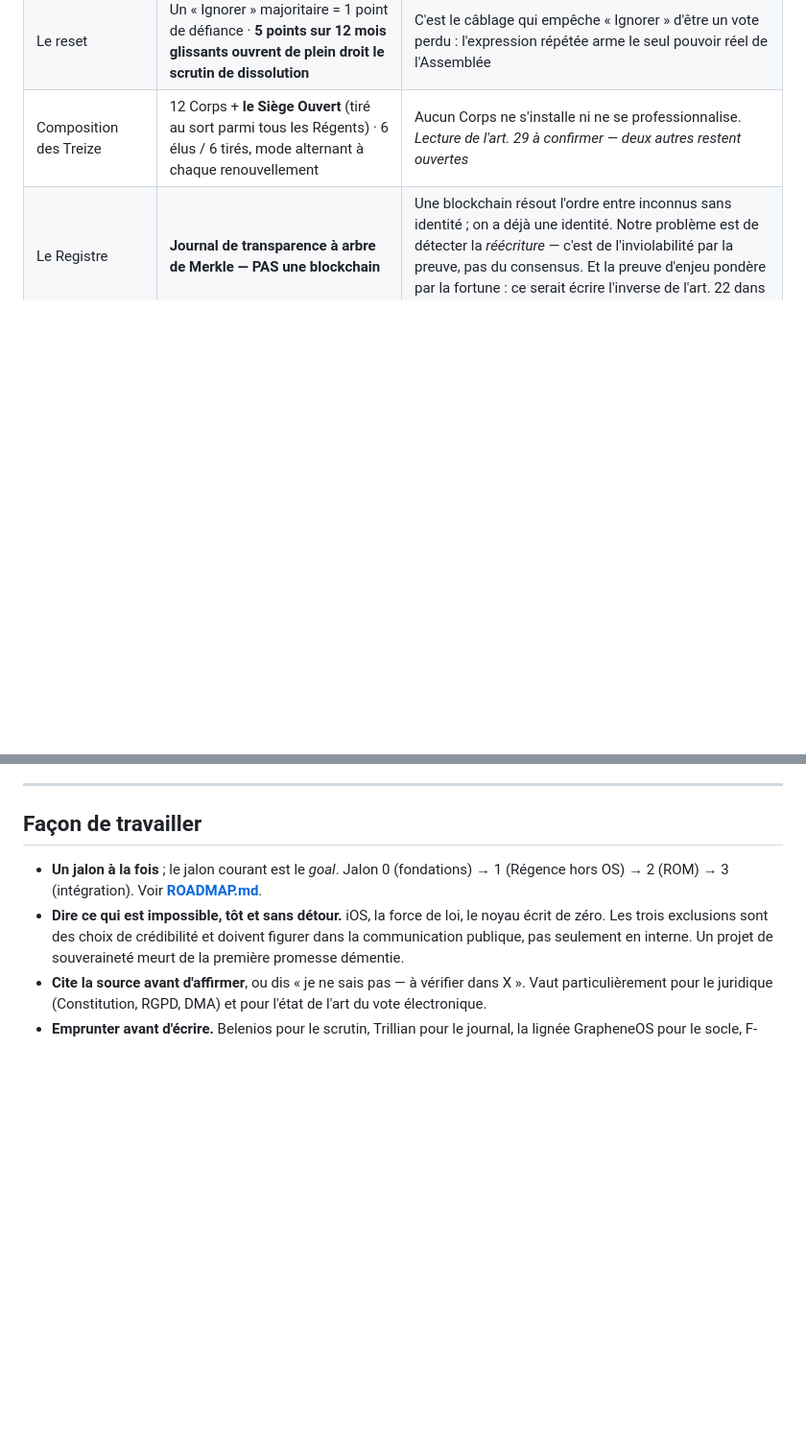
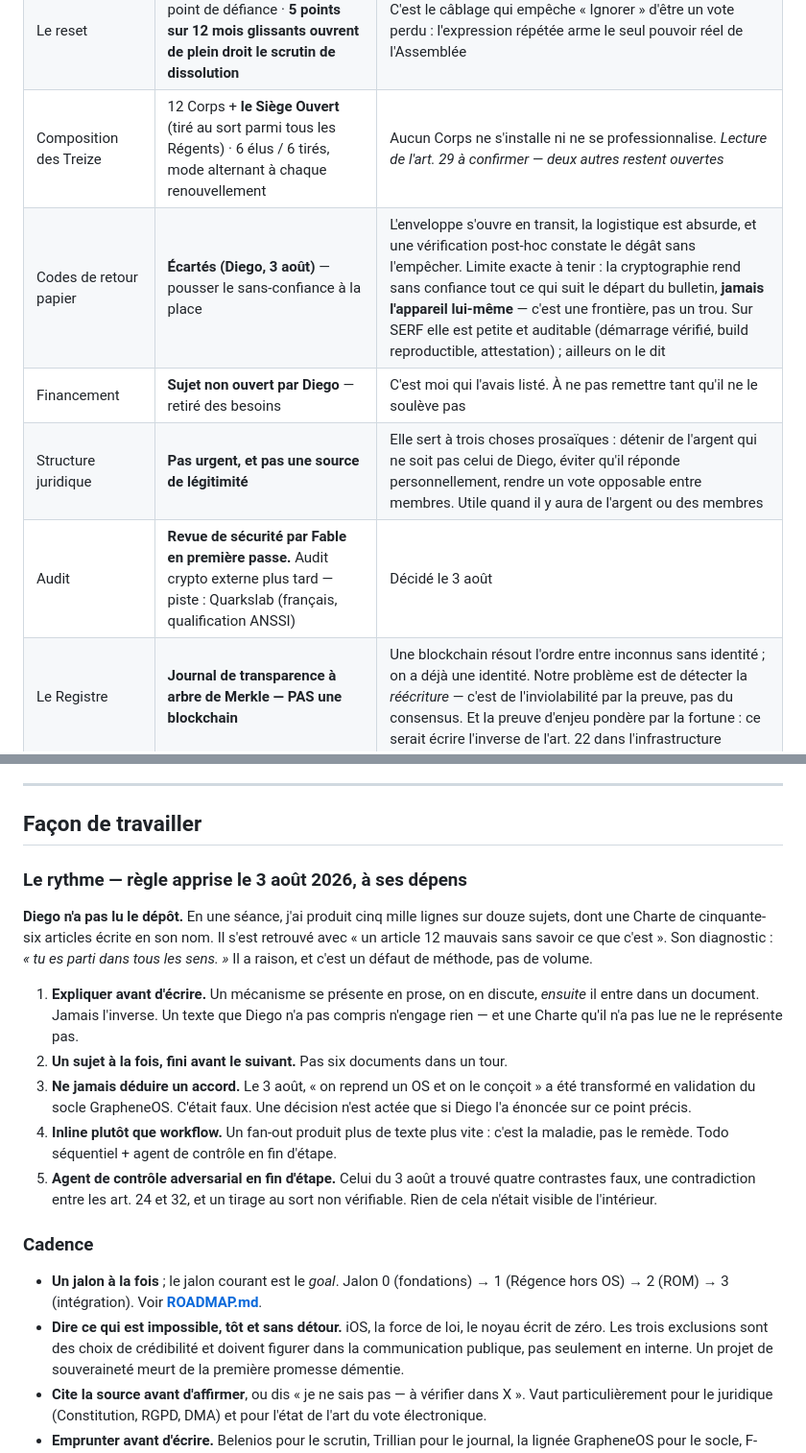
Before and after one commit to Aku-Origin/SERF, a Markdown page: CLAUDE.md, 2 parts joined by grey strips. Shown at 96% size. Drawn GitHub-style; blank space fills up the shorter version.

Commit message:
Rythme : expliquer avant d'écrire, un sujet à la fois
Règle apprise à mes dépens. En une séance j'ai produit cinq mille lignes sur
douze sujets, dont une Charte de cinquante-six articles écrite au nom de Diego —
qui ne l'a pas lue. Il s'est retrouvé avec « un article 12 mauvais sans savoir ce
que c'est ». Diagnostic : parti dans tous les sens. C'est un défaut de méthode.

- Expliquer avant d'écrire. Un texte que Diego n'a pas compris n'engage rien, et
  une Charte qu'il n'a pas lue ne le représente pas.
- Un sujet à la fois, fini avant le suivant.
- Ne jamais déduire un accord : « on reprend un OS et on le conçoit » a été
  transformé en validation du socle GrapheneOS. C'était faux.
- Inline plutôt que workflow : un fan-out produit plus de texte plus vite, c'est
  la maladie et non le remède.

Décisions rectifiées
- Codes de retour papier écartés. L'enveloppe s'ouvre en transit, la logistique
  est absurde, et une vérification post-hoc constate le dégât sans l'empêcher.
  On pousse le sans-confiance. Limite à tenir : la cryptographie rend sans
  confiance tout ce qui suit le départ du bulletin, jamais l'appareil lui-même.
  Sur SERF cette frontière est petite et auditable ; ailleurs on le dit.
- Financement retiré des besoins : sujet jamais ouvert par Diego.
- Structure juridique : pas urgent, et pas une source de légitimité.
- Audit : revue de sécurité par Fable en première passe.

Le Sans-Ciel

Co-Authored-By: Claude Opus 5 <noreply@anthropic.com>

```diff
--- a/CLAUDE.md
+++ b/CLAUDE.md
@@ -106,6 +106,10 @@ renversement, lui trouver son mécanisme dans la même séance.
 | Expressions de vote | **Oui · Non · À nuancer · Ignorer** | « À nuancer » renvoie en délibération. « Ignorer » récuse la question — ce n'est pas l'abstention, qui est le silence |
 | Le reset | Un « Ignorer » majoritaire = 1 point de défiance · **5 points sur 12 mois glissants ouvrent de plein droit le scrutin de dissolution** | C'est le câblage qui empêche « Ignorer » d'être un vote perdu : l'expression répétée arme le seul pouvoir réel de l'Assemblée |
 | Composition des Treize | 12 Corps + **le Siège Ouvert** (tiré au sort parmi tous les Régents) · 6 élus / 6 tirés, mode alternant à chaque renouvellement | Aucun Corps ne s'installe ni ne se professionnalise. *Lecture de l'art. 29 à confirmer — deux autres restent ouvertes* |
+| Codes de retour papier | **Écartés (Diego, 3 août)** — pousser le sans-confiance à la place | L'enveloppe s'ouvre en transit, la logistique est absurde, et une vérification post-hoc constate le dégât sans l'empêcher. Limite exacte à tenir : la cryptographie rend sans confiance tout ce qui suit le départ du bulletin, **jamais l'appareil lui-même** — c'est une frontière, pas un trou. Sur SERF elle est petite et auditable (démarrage vérifié, build reproductible, attestation) ; ailleurs on le dit |
+| Financement | **Sujet non ouvert par Diego** — retiré des besoins | C'est moi qui l'avais listé. À ne pas remettre tant qu'il ne le soulève pas |
+| Structure juridique | **Pas urgent, et pas une source de légitimité** | Elle sert à trois choses prosaïques : détenir de l'argent qui ne soit pas celui de Diego, éviter qu'il réponde personnellement, rendre un vote opposable entre membres. Utile quand il y aura de l'argent ou des membres |
+| Audit | **Revue de sécurité par Fable en première passe.** Audit crypto externe plus tard — piste : Quarkslab (français, qualification ANSSI) | Décidé le 3 août |
 | Le Registre | **Journal de transparence à arbre de Merkle — PAS une blockchain** | Une blockchain résout l'ordre entre inconnus sans identité ; on a déjà une identité. Notre problème est de détecter la *réécriture* — c'est de l'inviolabilité par la preuve, pas du consensus. Et la preuve d'enjeu pondère par la fortune : ce serait écrire l'inverse de l'art. 22 dans l'infrastructure |
 | Sécurisé par chaque citoyen | **Chaque appareil est témoin** : conserve la dernière tête signée, exige la preuve de cohérence, échange avec les appareils croisés | C'est la seule défense contre la vue scindée. Et la triche produit sa propre preuve : deux têtes incohérentes signées par l'opérateur le condamnent sans qu'aucune autorité n'arbitre |
 | Vote | **Droit et devoir**, sans sanction | Tenable seulement grâce aux quatre expressions : le silence n'est jamais nécessaire. Réciproquement le commun doit *rendre le vote votable* — sinon le devoir est un piège |
@@ -155,6 +159,28 @@ renversement, lui trouver son mécanisme dans la même séance.
 ---
 
 ## Façon de travailler
+
+### Le rythme — règle apprise le 3 août 2026, à ses dépens
+
+**Diego n'a pas lu le dépôt.** En une séance, j'ai produit cinq mille lignes sur douze sujets, dont
+une Charte de cinquante-six articles écrite en son nom. Il s'est retrouvé avec « un article 12
+mauvais sans savoir ce que c'est ». Son diagnostic : *« tu es parti dans tous les sens. »* Il a
+raison, et c'est un défaut de méthode, pas de volume.
+
+1. **Expliquer avant d'écrire.** Un mécanisme se présente en prose, on en discute, *ensuite* il entre
+   dans un document. Jamais l'inverse. Un texte que Diego n'a pas compris n'engage rien — et une
+   Charte qu'il n'a pas lue ne le représente pas.
+2. **Un sujet à la fois, fini avant le suivant.** Pas six documents dans un tour.
+3. **Ne jamais déduire un accord.** Le 3 août, « on reprend un OS et on le conçoit » a été transformé
+   en validation du socle GrapheneOS. C'était faux. Une décision n'est actée que si Diego l'a
+   énoncée sur ce point précis.
+4. **Inline plutôt que workflow.** Un fan-out produit plus de texte plus vite : c'est la maladie, pas
+   le remède. Todo séquentiel + agent de contrôle en fin d'étape.
+5. **Agent de contrôle adversarial en fin d'étape.** Celui du 3 août a trouvé quatre contrastes faux,
+   une contradiction entre les art. 24 et 32, et un tirage au sort non vérifiable. Rien de cela
+   n'était visible de l'intérieur.
+
+### Cadence
 
 - **Un jalon à la fois** ; le jalon courant est le *goal*. Jalon 0 (fondations) → 1 (Régence hors
   OS) → 2 (ROM) → 3 (intégration). Voir **[ROADMAP.md](ROADMAP.md)**.
```
